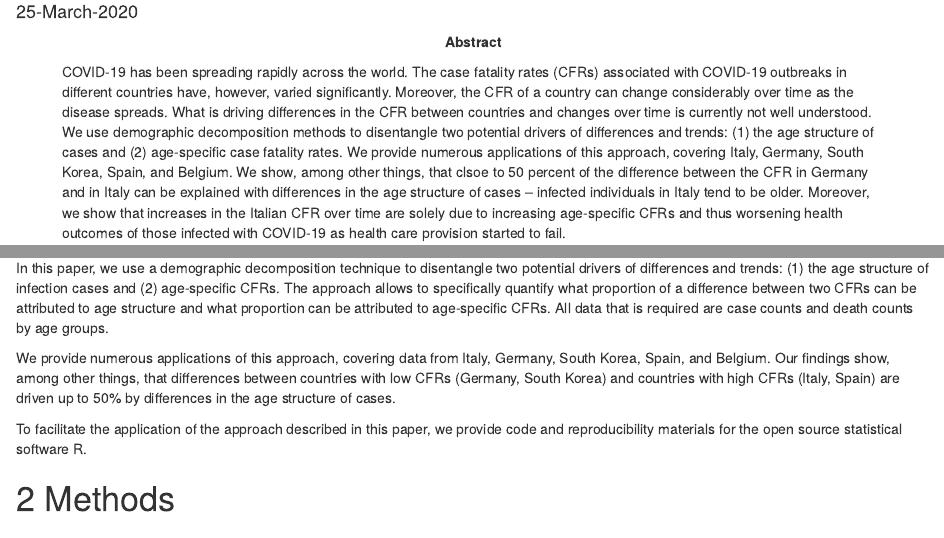
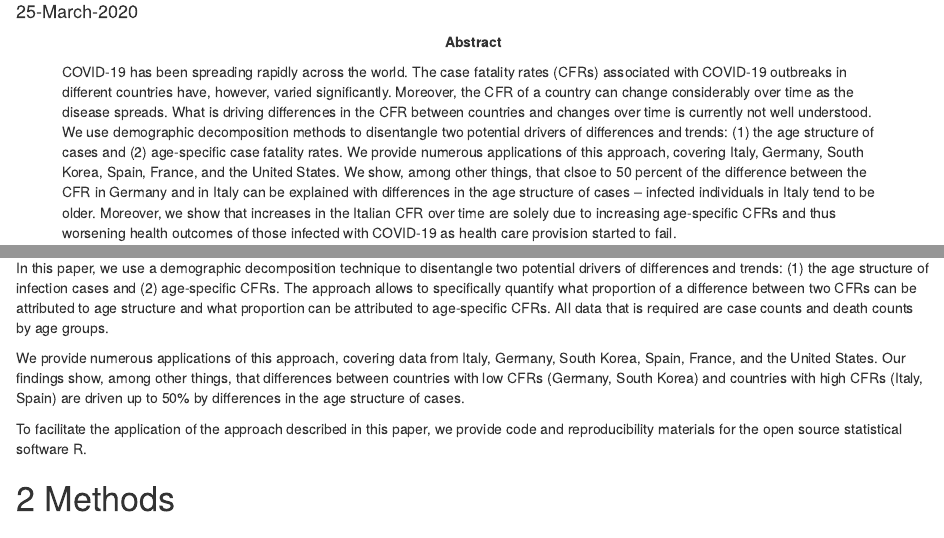
Before and after one commit to timriffe/covid_demog, an R Markdown document (covid_demog.Rmd): the page in a window 1100 px wide, from 180 px down, and a second part further down, joined at a grey line. Rendered offline with R 4.5, knitr and Pandoc, with nearby package versions.

Commit message:
Minor update: Removed mentions of Belgium from text, added France and US

```diff
--- a/covid_demog.Rmd
+++ b/covid_demog.Rmd
@@ -6,7 +6,7 @@ date: "25-March-2020"
 
 author: "Christian Dudel, Tim Riffe, Enrique Acosta, Mikko Myrskylä"
 
-abstract: "COVID-19 has been spreading rapidly across the world. The case fatality rates (CFRs) associated with COVID-19 outbreaks in different countries have, however, varied significantly. Moreover, the CFR of a country can change considerably over time as the disease spreads. What is driving differences in the CFR between countries and changes over time is currently not well understood. We use demographic decomposition methods to disentangle two potential drivers of differences and trends: (1) the age structure of cases and (2) age-specific case fatality rates. We provide numerous applications of this approach, covering Italy, Germany, South Korea, Spain, and Belgium. We show, among other things, that clsoe to 50 percent of the difference between the CFR in Germany and in Italy can be explained with differences in the age structure of cases -- infected individuals in Italy tend to be older. Moreover, we show that increases in the Italian CFR over time are solely due to increasing age-specific CFRs and thus worsening health outcomes of those infected with COVID-19 as health care provision started to fail."
+abstract: "COVID-19 has been spreading rapidly across the world. The case fatality rates (CFRs) associated with COVID-19 outbreaks in different countries have, however, varied significantly. Moreover, the CFR of a country can change considerably over time as the disease spreads. What is driving differences in the CFR between countries and changes over time is currently not well understood. We use demographic decomposition methods to disentangle two potential drivers of differences and trends: (1) the age structure of cases and (2) age-specific case fatality rates. We provide numerous applications of this approach, covering Italy, Germany, South Korea, Spain, France, and the United States. We show, among other things, that clsoe to 50 percent of the difference between the CFR in Germany and in Italy can be explained with differences in the age structure of cases -- infected individuals in Italy tend to be older. Moreover, we show that increases in the Italian CFR over time are solely due to increasing age-specific CFRs and thus worsening health outcomes of those infected with COVID-19 as health care provision started to fail."
 
 keywords: "COVID-19; decomposition; case fatality rate"
 
@@ -31,7 +31,7 @@ Indeed, demographers have argued that age structure matters [1,2]. So far, howev
 
 In this paper, we use a demographic decomposition technique to disentangle two potential drivers of differences and trends: (1) the age structure of infection cases and (2) age-specific CFRs. The approach allows to specifically quantify what proportion of a difference between two CFRs can be attributed to age structure and what proportion can be attributed to age-specific CFRs. All data that is required are case counts and death counts by age groups.
 
-We provide numerous applications of this approach, covering data from Italy, Germany, South Korea, Spain, and Belgium. Our findings show, among other things, that differences between countries with low CFRs (Germany, South Korea) and countries with high CFRs (Italy, Spain) are driven up to 50% by differences in the age structure of cases.
+We provide numerous applications of this approach, covering data from Italy, Germany, South Korea, Spain, France, and the United States. Our findings show, among other things, that differences between countries with low CFRs (Germany, South Korea) and countries with high CFRs (Italy, Spain) are driven up to 50% by differences in the age structure of cases.
 
 To facilitate the application of the approach described in this paper, we provide code and reproducibility materials for the open source statistical software R.
 
```
